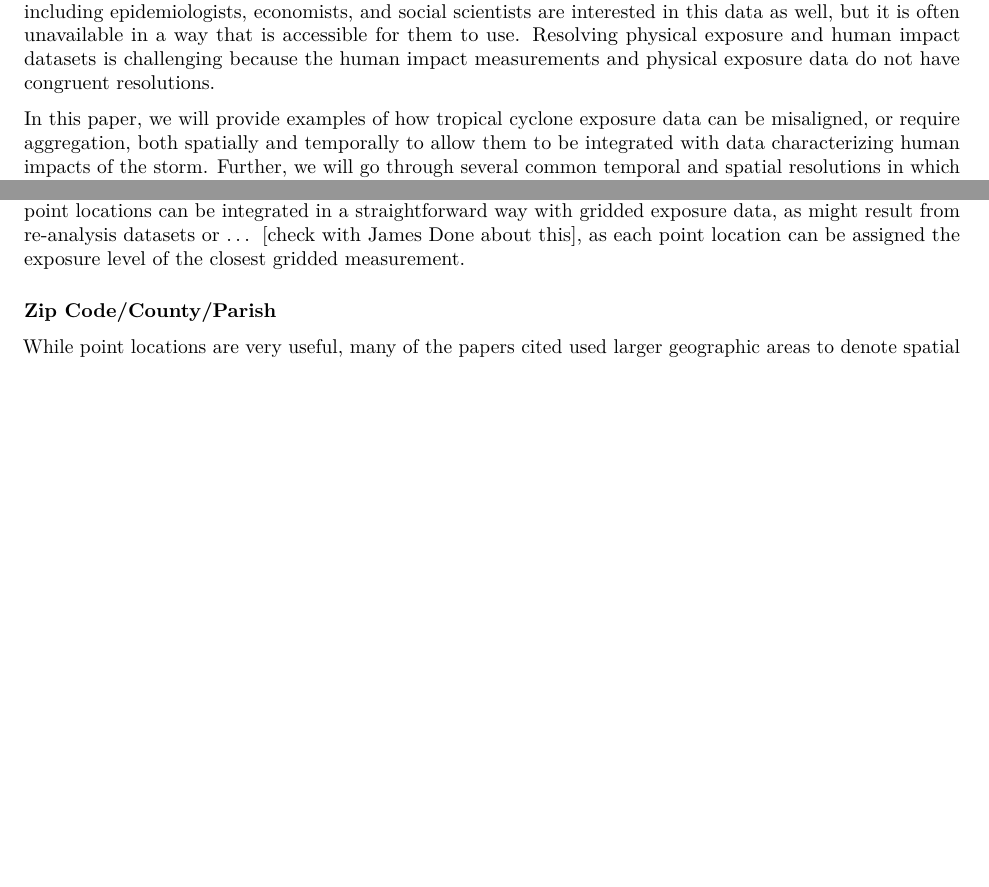
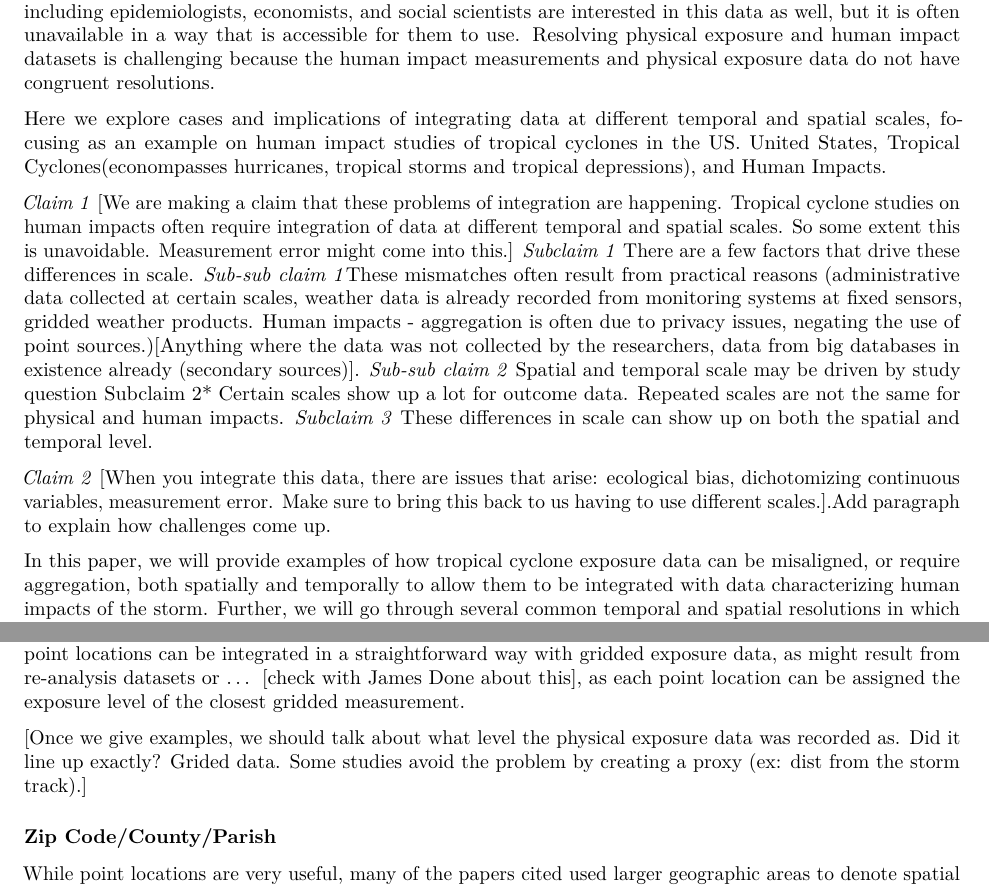
Before and after one commit to mhughes26/tropical_cyclone_health, an R Markdown document (tropical_storm_paper.Rmd): two parts of pages 1 and 5 of 7, joined at a grey line, cut so that both start at the same text, the shorter picture padded with empty space. Rendered offline with R 4.5, knitr and Pandoc, then LaTeX, with nearby package versions.

Commit message:
some notes from meeting for flow of the paper

```diff
--- a/tropical_storm_paper.Rmd
+++ b/tropical_storm_paper.Rmd
@@ -11,6 +11,24 @@ bibliography: bibliography.bib
 # Statement of key issue
 
 Extensive physical exposure data is often available for tropical cyclones as they near and cross communities in the United States. This data can come both from established monitoring networks, like [NOAA network name?], but also may result from data collection efforts during or after the storm by atmospheric scientists and engineers seeking to characterize a storm. Researchers studying the human impacts of these storms, including epidemiologists, economists, and social scientists are interested in this data as well, but it is often unavailable in a way that is accessible for them to use. Resolving physical exposure and human impact datasets is challenging because the human impact measurements and physical exposure data do not have congruent resolutions.
+
+Here we explore cases and implications of integrating data at different temporal and spatial scales, focusing as an example on human impact studies of tropical cyclones in the US. United States, Tropical Cyclones(econompasses hurricanes, tropical storms and tropical depressions), and Human Impacts.
+
+*Claim 1*
+[We are making a claim that these problems of integration are happening. Tropical cyclone studies on human impacts often require integration of data at different temporal and spatial scales. So some extent this is unavoidable. Measurement error might come into this.]
+*Subclaim 1*
+There are a few factors that drive these differences in scale.
+*Sub-sub claim 1*These mismatches often result from practical reasons (administrative data collected at certain scales, weather data is already recorded from monitoring systems at fixed sensors, gridded weather products. Human impacts - aggregation is often due to privacy issues, negating the use of point sources.)[Anything where the data was not collected by the researchers, data from big databases in existence already (secondary sources)].
+*Sub-sub claim 2*
+Spatial and temporal scale may be driven by study question*
+*Subclaim 2*
+Certain scales show up a lot for outcome data. Repeated scales are not the same for physical and human impacts.
+*Subclaim 3*
+These differences in scale can show up on both the spatial and temporal level.
+
+
+*Claim 2*
+[When you integrate this data, there are issues that arise: ecological bias, dichotomizing continuous variables, measurement error. Make sure to bring this back to us having to use different scales.].Add paragraph to explain how challenges come up.
 
 In this paper, we will provide examples of how tropical cyclone exposure data
 can be misaligned, or require aggregation, both spatially and temporally to
@@ -116,7 +134,7 @@ result from re-analysis datasets or ... [check with James Done about this], as
 each point location can be assigned the exposure level of the closest gridded
 measurement.
 
-
+[Once we give examples, we should talk about what level the physical exposure data was recorded as. Did it line up exactly? Grided data. Some studies avoid the problem by creating a proxy (ex: dist from the storm track).]
 
 ### Zip Code/County/Parish
 
```
Also changed, not shown: tropical_storm_paper.pdf.
